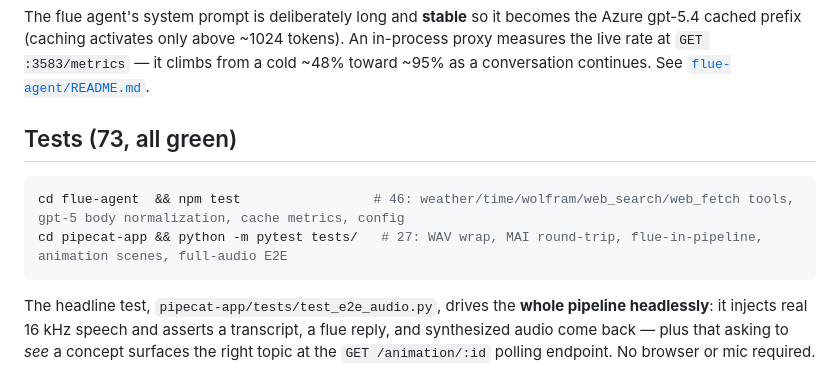
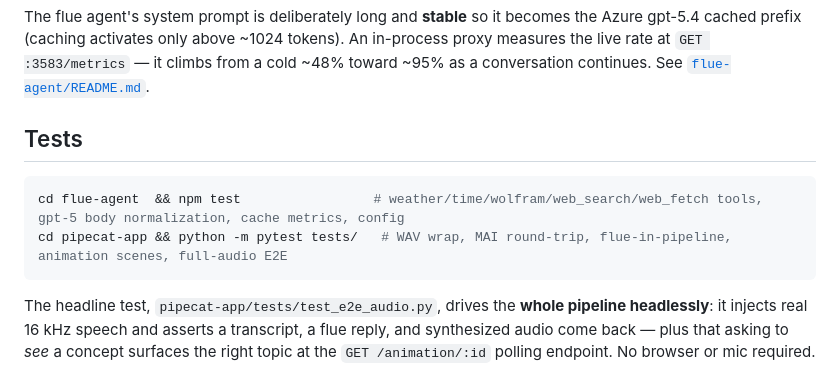
Before and after one commit to billzhuang/catwalk, a Markdown page: pipecat-flue/README.md, the part around the change. GitHub-like rendering.

Commit message:
fix: drop stale hardcoded test counts from root README (#268)
The catwalk Linear project's backlog is fully empty (every issue is
Done/Canceled) and there were 0 open PRs, so per the linear-ship skill's
fallback (0a) this is a maintenance fix found by reading the code, not
tied to a Linear issue.

The root README claimed "Tests (73, all green)" with a 46/27 split between
flue-agent and pipecat-app. Actually running both suites shows flue-agent
has 340 tests (npm test, all passing) and pipecat-app has 169 (163 passing,
2 skipped, 4 failing only because this sandbox has no ~/env/aifoundry.sh
Azure credentials — the same environmental gap PR #264 already documented
for a different stale claim in these READMEs). The count in this repo
changes on nearly every merge, so hardcoding an exact figure goes stale
almost immediately - it already had. Dropped the count entirely instead of
just updating it to another soon-to-be-wrong number, matching the two
sibling READMEs (flue-agent/README.md, pipecat-app/README.md), neither of
which hardcodes a test count.

Validated: `cd flue-agent && npm test` -> 340/340 passing. `cd pipecat-app
&& python -m pytest tests/` (with flue-agent up on :3583) -> 163 passed,
2 skipped, 4 failed (FileNotFoundError/500 from the missing Azure
credentials file in this sandbox, not a regression - confirmed via the
failure tracebacks). No code changed, so no new test was added.

Not tied to a Linear issue (empty backlog fallback per the linear-ship
routine) - no Closes line.

Co-authored-by: Claude <noreply@anthropic.com>

````diff
--- a/pipecat-flue/README.md
+++ b/pipecat-flue/README.md
@@ -69,11 +69,11 @@ Azure gpt-5.4 cached prefix (caching activates only above ~1024 tokens). An in-p
 proxy measures the live rate at `GET :3583/metrics` — it climbs from a cold ~48% toward
 ~95% as a conversation continues. See [`flue-agent/README.md`](flue-agent/README.md).
 
-## Tests (73, all green)
+## Tests
 
 ```bash
-cd flue-agent  && npm test                 # 46: weather/time/wolfram/web_search/web_fetch tools, gpt-5 body normalization, cache metrics, config
-cd pipecat-app && python -m pytest tests/   # 27: WAV wrap, MAI round-trip, flue-in-pipeline, animation scenes, full-audio E2E
+cd flue-agent  && npm test                 # weather/time/wolfram/web_search/web_fetch tools, gpt-5 body normalization, cache metrics, config
+cd pipecat-app && python -m pytest tests/   # WAV wrap, MAI round-trip, flue-in-pipeline, animation scenes, full-audio E2E
 ```
 
 The headline test, `pipecat-app/tests/test_e2e_audio.py`, drives the **whole pipeline
````
